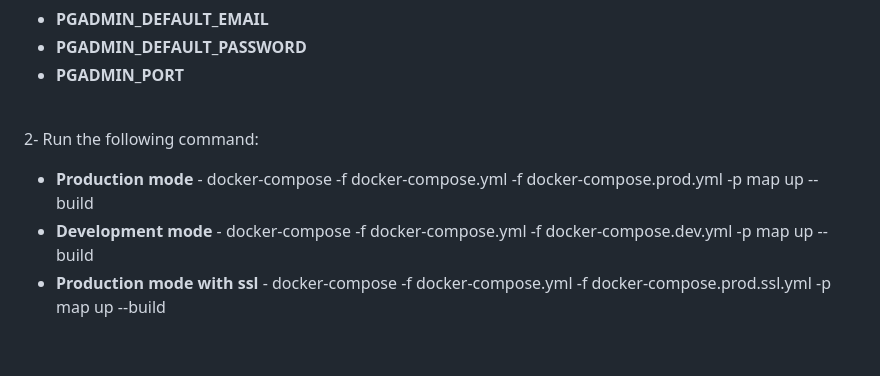
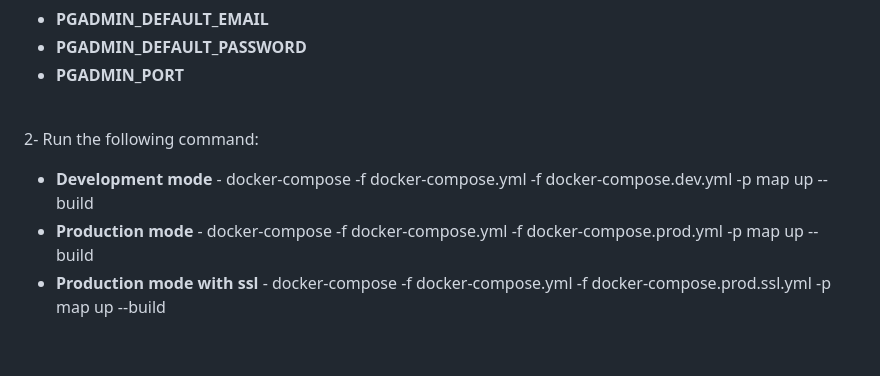
Before and after one commit to RNP-INF-Collab/ChameleonMap, a Markdown page: README.md, the part around the change. Drawn GitHub-style.

```diff
--- a/README.md
+++ b/README.md
@@ -47,8 +47,8 @@ If you want to use pgAdmin to access PostgreSQL, you must configure the followin
 
 2- Run the following command:
 
+  - **Development mode** - docker-compose -f docker-compose.yml -f docker-compose.dev.yml -p map up --build
   - **Production mode** - docker-compose -f docker-compose.yml -f docker-compose.prod.yml -p map up --build
-  - **Development mode** - docker-compose -f docker-compose.yml -f docker-compose.dev.yml -p map up --build
   - **Production mode with ssl** - docker-compose -f docker-compose.yml -f docker-compose.prod.ssl.yml -p map up --build
 
 <br />
```
